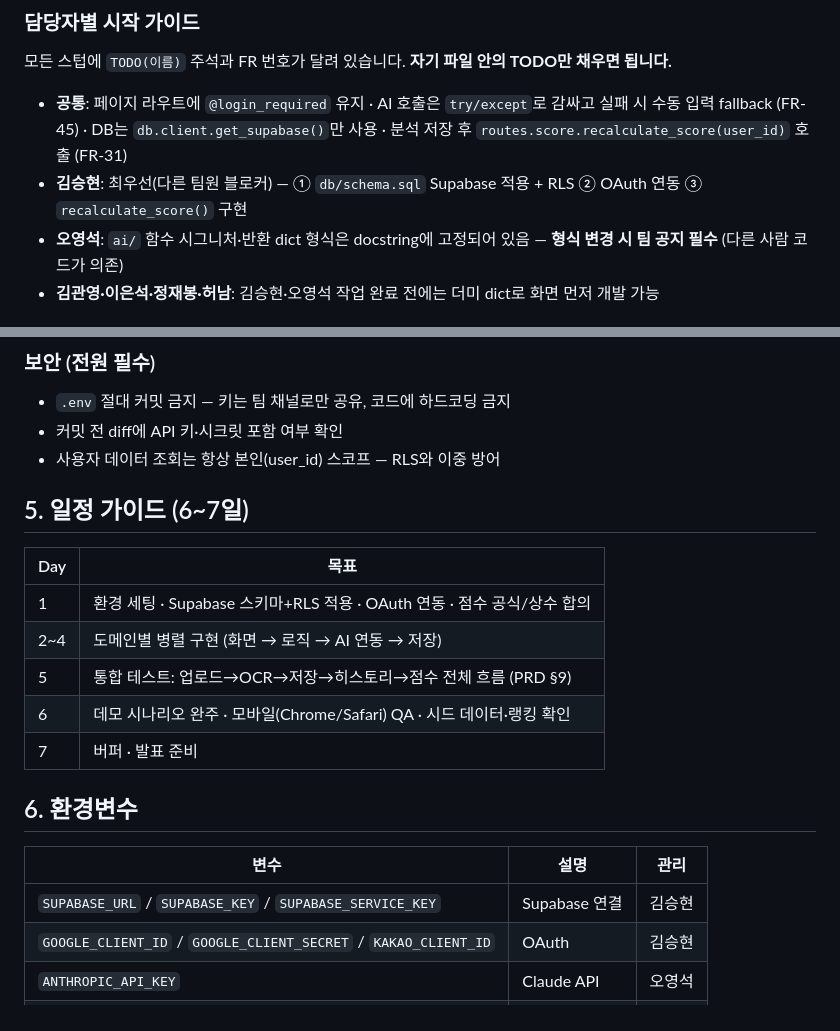
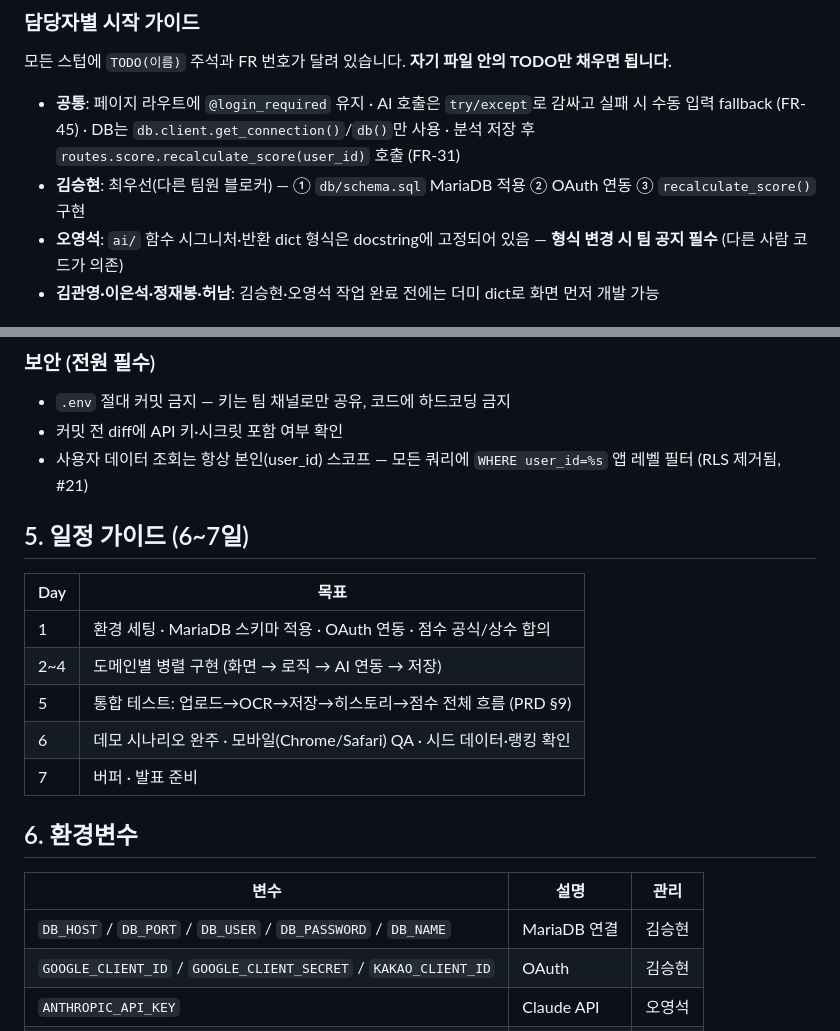
Before and after one commit to luma-team-ai/DopaCheck, a Markdown page: README.md, 2 parts joined by grey strips. GitHub-like rendering.

```diff
--- a/README.md
+++ b/README.md
@@ -78,8 +96,8 @@ dopacheck/
 
 모든 스텁에 `TODO(이름)` 주석과 FR 번호가 달려 있습니다. **자기 파일 안의 TODO만 채우면 됩니다.**
 
-- **공통**: 페이지 라우트에 `@login_required` 유지 · AI 호출은 `try/except`로 감싸고 실패 시 수동 입력 fallback (FR-45) · DB는 `db.client.get_supabase()`만 사용 · 분석 저장 후 `routes.score.recalculate_score(user_id)` 호출 (FR-31)
-- **김승현**: 최우선(다른 팀원 블로커) — ① `db/schema.sql` Supabase 적용 + RLS ② OAuth 연동 ③ `recalculate_score()` 구현
+- **공통**: 페이지 라우트에 `@login_required` 유지 · AI 호출은 `try/except`로 감싸고 실패 시 수동 입력 fallback (FR-45) · DB는 `db.client.get_connection()`/`db()`만 사용 · 분석 저장 후 `routes.score.recalculate_score(user_id)` 호출 (FR-31)
+- **김승현**: 최우선(다른 팀원 블로커) — ① `db/schema.sql` MariaDB 적용 ② OAuth 연동 ③ `recalculate_score()` 구현
 - **오영석**: `ai/` 함수 시그니처·반환 dict 형식은 docstring에 고정되어 있음 — **형식 변경 시 팀 공지 필수** (다른 사람 코드가 의존)
 - **김관영·이은석·정재봉·허남**: 김승현·오영석 작업 완료 전에는 더미 dict로 화면 먼저 개발 가능
 
@@ -106,13 +124,13 @@ chore: 의존성 추가
 ### 보안 (전원 필수)
 - `.env` 절대 커밋 금지 — 키는 팀 채널로만 공유, 코드에 하드코딩 금지
 - 커밋 전 diff에 API 키·시크릿 포함 여부 확인
-- 사용자 데이터 조회는 항상 본인(user_id) 스코프 — RLS와 이중 방어
+- 사용자 데이터 조회는 항상 본인(user_id) 스코프 — 모든 쿼리에 `WHERE user_id=%s` 앱 레벨 필터 (RLS 제거됨, #21)
 
 ## 5. 일정 가이드 (6~7일)
 
 | Day | 목표 |
 |-----|------|
-| 1 | 환경 세팅 · Supabase 스키마+RLS 적용 · OAuth 연동 · 점수 공식/상수 합의 |
+| 1 | 환경 세팅 · MariaDB 스키마 적용 · OAuth 연동 · 점수 공식/상수 합의 |
 | 2~4 | 도메인별 병렬 구현 (화면 → 로직 → AI 연동 → 저장) |
 | 5 | 통합 테스트: 업로드→OCR→저장→히스토리→점수 전체 흐름 (PRD §9) |
 | 6 | 데모 시나리오 완주 · 모바일(Chrome/Safari) QA · 시드 데이터·랭킹 확인 |
@@ -122,7 +140,7 @@ chore: 의존성 추가
 
 | 변수 | 설명 | 관리 |
 |------|------|------|
-| `SUPABASE_URL` / `SUPABASE_KEY` / `SUPABASE_SERVICE_KEY` | Supabase 연결 | 김승현 |
+| `DB_HOST` / `DB_PORT` / `DB_USER` / `DB_PASSWORD` / `DB_NAME` | MariaDB 연결 | 김승현 |
 | `GOOGLE_CLIENT_ID` / `GOOGLE_CLIENT_SECRET` / `KAKAO_CLIENT_ID` | OAuth | 김승현 |
 | `ANTHROPIC_API_KEY` | Claude API | 오영석 |
 | `FLASK_SECRET_KEY` | 세션 암호화 | 김관영 |
```
Also changed, not shown: other parts of README.md (+22 -4 lines).
